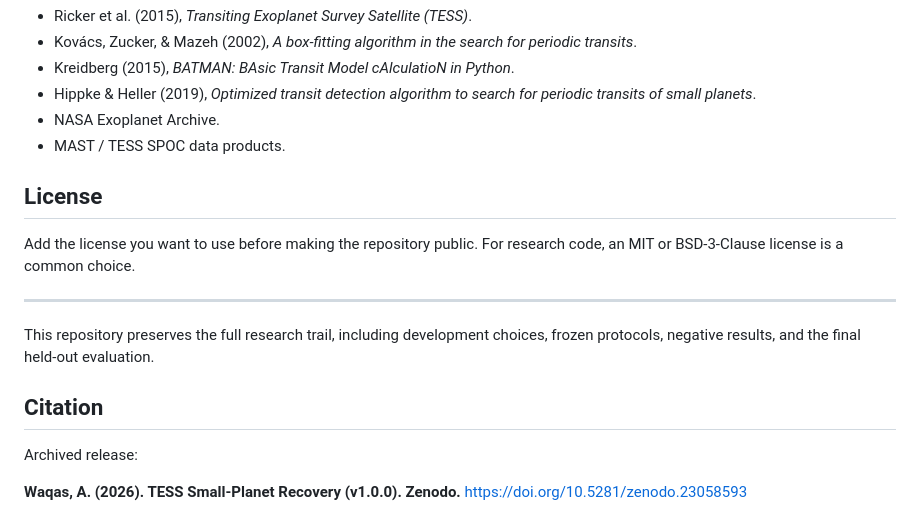
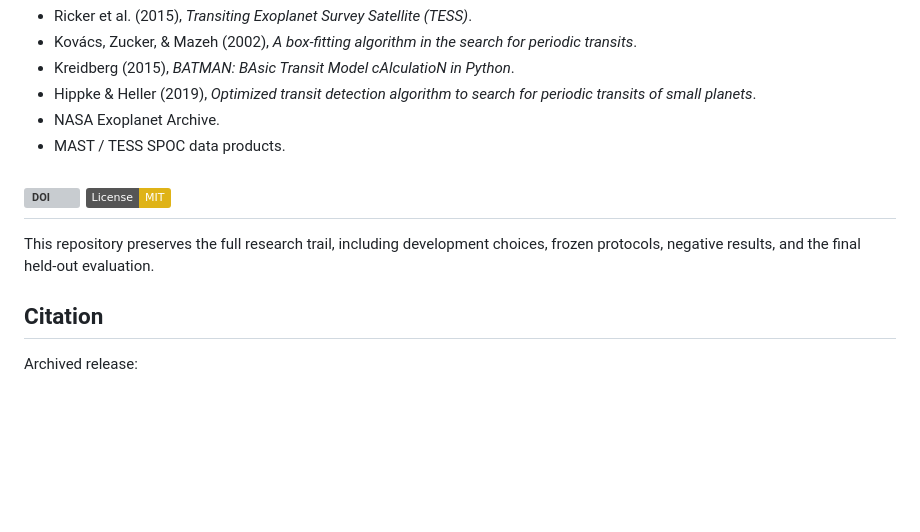
Before and after one commit to ayeshawq1/tess-small-planet-recovery, a Markdown page: README.md, the part around the change. GitHub-like rendering; badges without logos; blank space fills up the shorter version; grey boxes are pictures that could not be loaded.

Commit message:
Add DOI and MIT license badges

```diff
--- a/README.md
+++ b/README.md
@@ -358,10 +358,8 @@ Core references used in the project include:
 - NASA Exoplanet Archive.
 - MAST / TESS SPOC data products.
 
-## License
-
-Add the license you want to use before making the repository public. For research code, an MIT or BSD-3-Clause license is a common choice.
-
+[![DOI](https://zenodo.org/badge/DOI/10.5281/zenodo.23058593.svg)](https://doi.org/10.5281/zenodo.23058593)
+[![License: MIT](https://img.shields.io/badge/License-MIT-yellow.svg)](LICENSE)
 ---
 
 This repository preserves the full research trail, including development choices, frozen protocols, negative results, and the final held-out evaluation.
@@ -369,6 +367,3 @@ This repository preserves the full research trail, including development choices
 ## Citation
 
 Archived release:
-
-**Waqas, A. (2026). TESS Small-Planet Recovery (v1.0.0). Zenodo.**
-https://doi.org/10.5281/zenodo.23058593
```
